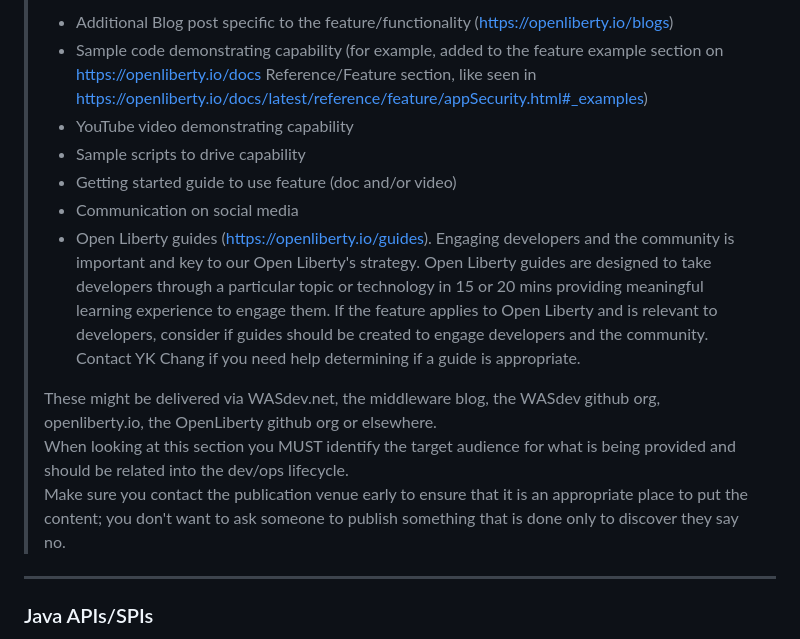
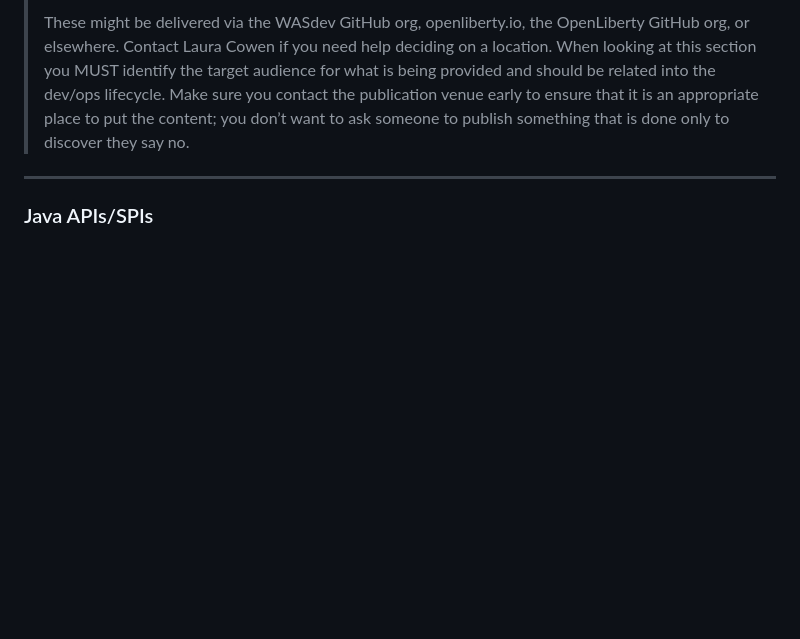
Before and after one commit to OpenLiberty/design-documents, a Markdown page: templates/ufo-template.md, the part around one of its changes. GitHub-like rendering; blank space fills up the shorter version.

Commit message:
Updates to Communication section guidance

```diff
--- a/templates/ufo-template.md
+++ b/templates/ufo-template.md
@@ -119,15 +125,7 @@ CREATING SLIDES/PRESENTATION
 >
-> - Additional Blog post specific to the feature/functionality (https://openliberty.io/blogs)
-> - Sample code demonstrating capability (for example, added to the feature example section on https://openliberty.io/docs Reference/Feature section, like seen in https://openliberty.io/docs/latest/reference/feature/appSecurity.html#_examples)
-> - YouTube video demonstrating capability
-> - Sample scripts to drive capability
-> - Getting started guide to use feature (doc and/or video)
-> - Communication on social media
-> - Open Liberty guides (https://openliberty.io/guides). Engaging developers and the community is important and key to our Open Liberty's strategy. Open Liberty guides are designed to take developers through a particular topic or technology in 15 or 20 mins providing meaningful learning experience to engage them. If the feature applies to Open Liberty and is relevant to developers, consider if guides should be created to engage developers and the community. Contact YK Chang if you need help determining if a guide is appropriate.
->
-> These might be delivered via WASdev.net, the middleware blog, the WASdev github org, openliberty.io, the OpenLiberty github org or elsewhere.
+> These might be delivered via the WASdev GitHub org, openliberty.io, the OpenLiberty GitHub org, or elsewhere. Contact Laura Cowen if you need help deciding on a location.
 > When looking at this section you MUST identify the target audience for what is being provided and should be related into the dev/ops lifecycle.
-> Make sure you contact the publication venue early to ensure that it is an appropriate place to put the content; you don't want to ask someone to publish something that is done only to discover they say no.
+> Make sure you contact the publication venue early to ensure that it is an appropriate place to put the content; you don’t want to ask someone to publish something that is done only to discover they say no.
 
 ---
 
```
Also changed, not shown: other parts of templates/ufo-template.md (+6 -0 lines).
